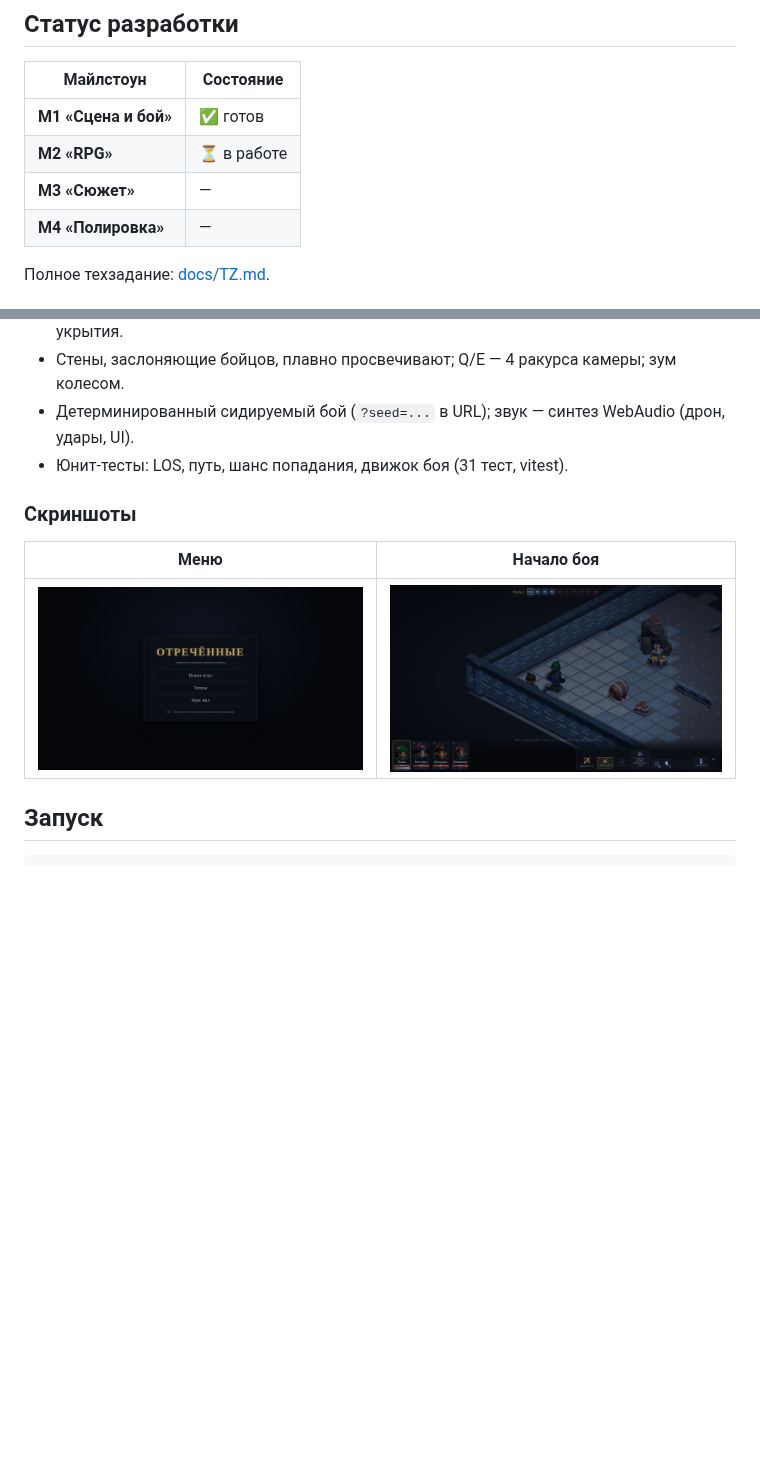
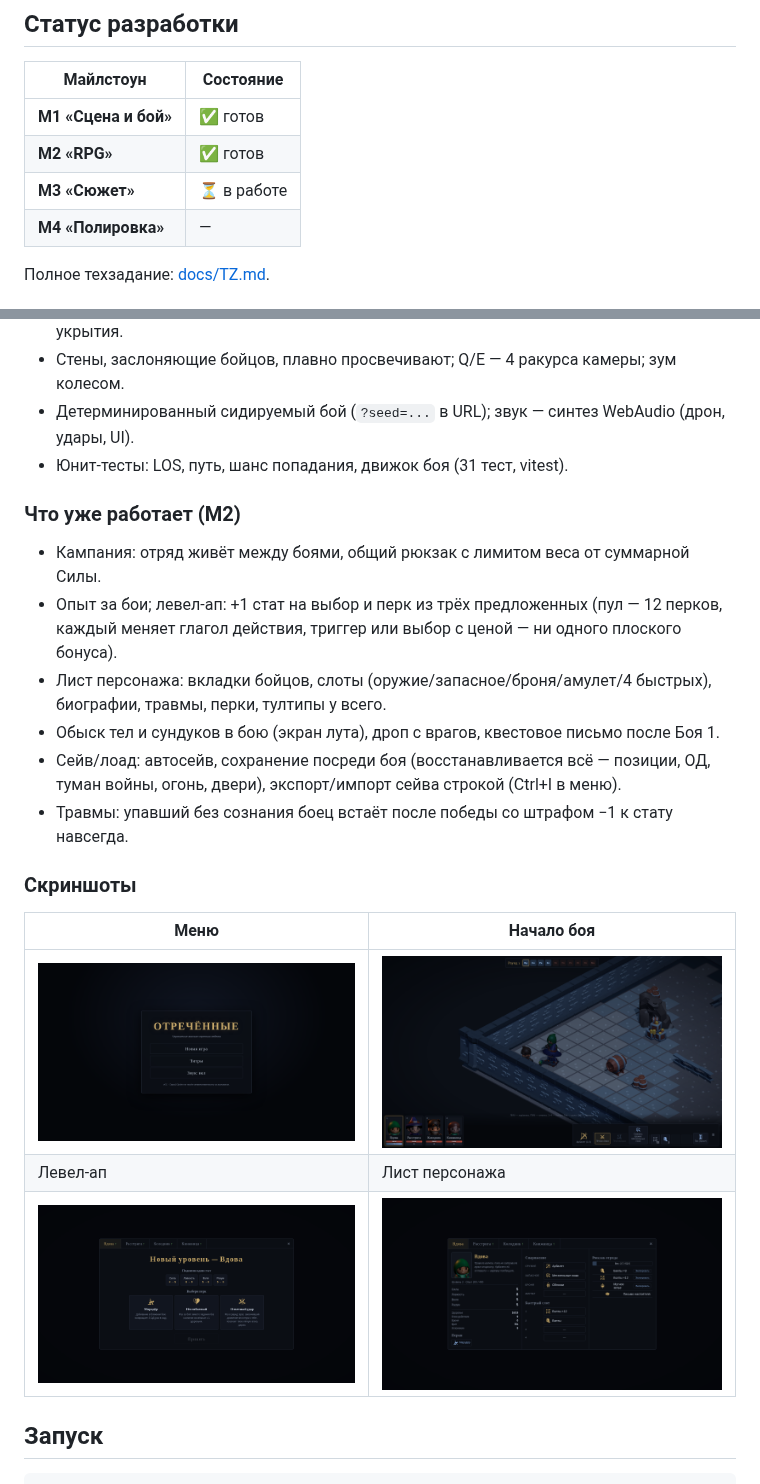
Before and after one commit to echostarts/step, a Markdown page: README.md, 2 parts joined by grey strips. GitHub-like rendering; pictures changed too: docs/screenshots/charsheet.png (added), docs/screenshots/levelup.png (added); blank space fills up the shorter version.

```diff
--- a/README.md
+++ b/README.md
@@ -14,8 +14,8 @@ Jagged Alliance и XCOM. Настоящее 3D с изометрической
 | Майлстоун | Состояние |
 |---|---|
 | **М1 «Сцена и бой»** | ✅ готов |
-| **М2 «RPG»** | ⏳ в работе |
-| **М3 «Сюжет»** | — |
+| **М2 «RPG»** | ✅ готов |
+| **М3 «Сюжет»** | ⏳ в работе |
 | **М4 «Полировка»** | — |
 
 Полное техзадание: [docs/TZ.md](docs/TZ.md).
@@ -38,11 +38,25 @@ Jagged Alliance и XCOM. Настоящее 3D с изометрической
 - Детерминированный сидируемый бой (`?seed=...` в URL); звук — синтез WebAudio (дрон, удары, UI).
 - Юнит-тесты: LOS, путь, шанс попадания, движок боя (31 тест, vitest).
 
+### Что уже работает (М2)
+
+- Кампания: отряд живёт между боями, общий рюкзак с лимитом веса от суммарной Силы.
+- Опыт за бои; левел-ап: +1 стат на выбор и перк из трёх предложенных (пул — 12 перков,
+  каждый меняет глагол действия, триггер или выбор с ценой — ни одного плоского бонуса).
+- Лист персонажа: вкладки бойцов, слоты (оружие/запасное/броня/амулет/4 быстрых),
+  биографии, травмы, перки, тултипы у всего.
+- Обыск тел и сундуков в бою (экран лута), дроп с врагов, квестовое письмо после Боя 1.
+- Сейв/лоад: автосейв, сохранение посреди боя (восстанавливается всё — позиции, ОД,
+  туман войны, огонь, двери), экспорт/импорт сейва строкой (Ctrl+I в меню).
+- Травмы: упавший без сознания боец встаёт после победы со штрафом −1 к стату навсегда.
+
 ### Скриншоты
 
 | Меню | Начало боя |
 |---|---|
 | ![Меню](docs/screenshots/menu.png) | ![Начало боя](docs/screenshots/battle_start.png) |
+| Левел-ап | Лист персонажа |
+| ![Левел-ап](docs/screenshots/levelup.png) | ![Лист персонажа](docs/screenshots/charsheet.png) |
 
 ## Запуск
 
```
Also changed, not shown: 14 other files.
